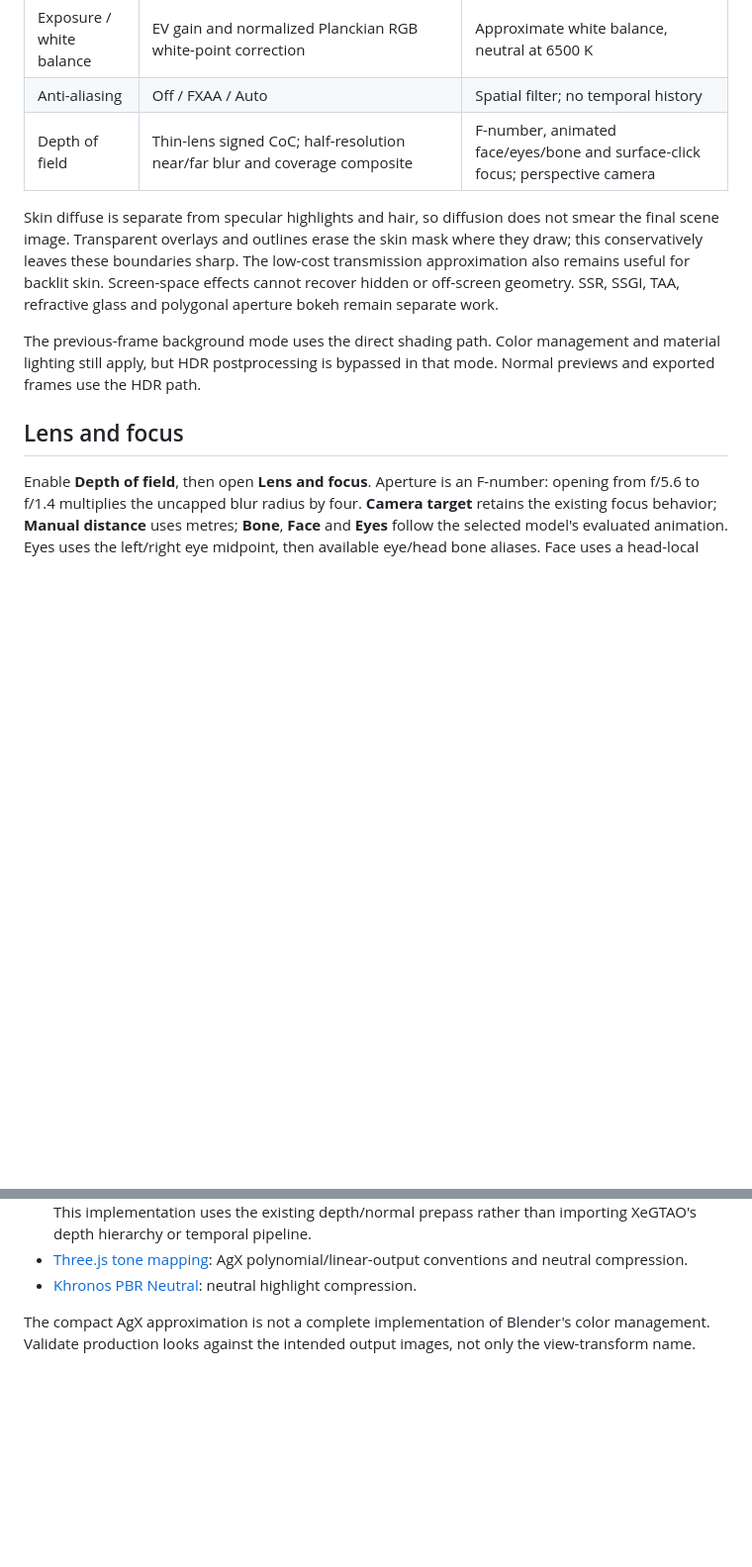
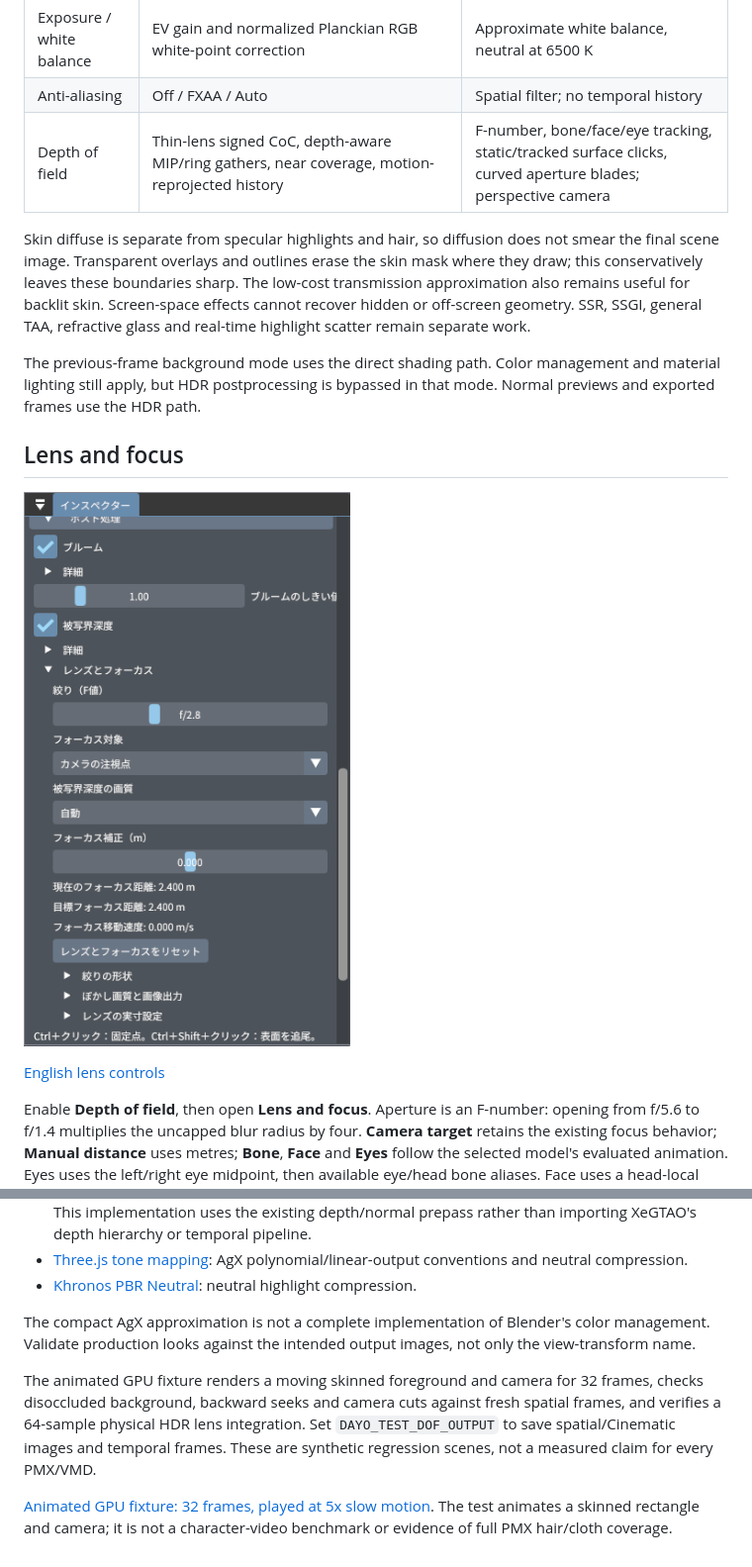
Before and after one commit to haturatu/mikumikudesu, a Markdown page: docs/preview/render-effects.md, 2 parts joined by grey strips. Shown at 99% size. Rendered like a GitHub page; pictures changed too: docs/preview/lens-controls-ja.png (added); blank space fills up the shorter version.

```diff
--- a/docs/preview/render-effects.md
+++ b/docs/preview/render-effects.md
@@ -43,20 +43,24 @@ fall back safely, and numeric values are checked for finiteness and clamped.
 | View transform | ACES fit, compact AgX approximation, or Khronos PBR Neutral | SDR linear sRGB output followed by hardware sRGB transfer; not Blender OCIO/LUT parity |
 | Exposure / white balance | EV gain and normalized Planckian RGB white-point correction | Approximate white balance, neutral at 6500 K |
 | Anti-aliasing | Off / FXAA / Auto | Spatial filter; no temporal history |
-| Depth of field | Thin-lens signed CoC; half-resolution near/far blur and coverage composite | F-number, animated face/eyes/bone and surface-click focus; perspective camera |
+| Depth of field | Thin-lens signed CoC, depth-aware MIP/ring gathers, near coverage, motion-reprojected history | F-number, bone/face/eye tracking, static/tracked surface clicks, curved aperture blades; perspective camera |
 
 Skin diffuse is separate from specular highlights and hair, so diffusion does
 not smear the final scene image. Transparent overlays and outlines erase the
 skin mask where they draw; this conservatively leaves these boundaries sharp.
 The low-cost transmission approximation also remains useful for backlit skin.
 Screen-space effects cannot recover hidden or off-screen geometry. SSR, SSGI,
-TAA, refractive glass and polygonal aperture bokeh remain separate work.
+general TAA, refractive glass and real-time highlight scatter remain separate work.
 
 The previous-frame background mode uses the direct shading path. Color
 management and material lighting still apply, but HDR postprocessing is bypassed
 in that mode. Normal previews and exported frames use the HDR path.
 
 ## Lens and focus
+
+![Japanese lens and focus controls](lens-controls-ja.png)
+
+[English lens controls](lens-controls-en.png)
 
 Enable **Depth of field**, then open **Lens and focus**. Aperture is an F-number:
 opening from f/5.6 to f/1.4 multiplies the uncapped blur radius by four.
@@ -262,3 +344,13 @@ these presets do not promise a frame rate on every Vega 8 system.
 The compact AgX approximation is not a complete implementation of Blender's
 color management. Validate production looks against the intended output images,
 not only the view-transform name.
+
+The animated GPU fixture renders a moving skinned foreground and camera for 32
+frames, checks disoccluded background, backward seeks and camera cuts against
+fresh spatial frames, and verifies a 64-sample physical HDR lens integration.
+Set `DAYO_TEST_DOF_OUTPUT` to save spatial/Cinematic images and temporal frames.
+These are synthetic regression scenes, not a measured claim for every PMX/VMD.
+
+[Animated GPU fixture: 32 frames, played at 5x slow motion](dof-temporal.mp4).
+The test animates a skinned rectangle and camera; it is not a character-video
+benchmark or evidence of full PMX hair/cloth coverage.
```
Also changed, not shown: other parts of docs/preview/render-effects.md (+101 -23 lines), docs/preview/dof-cinematic.png (added), docs/preview/dof-focused.png, docs/preview/dof-open.png, docs/preview/lens-controls-en.png (added), 1 other file.
